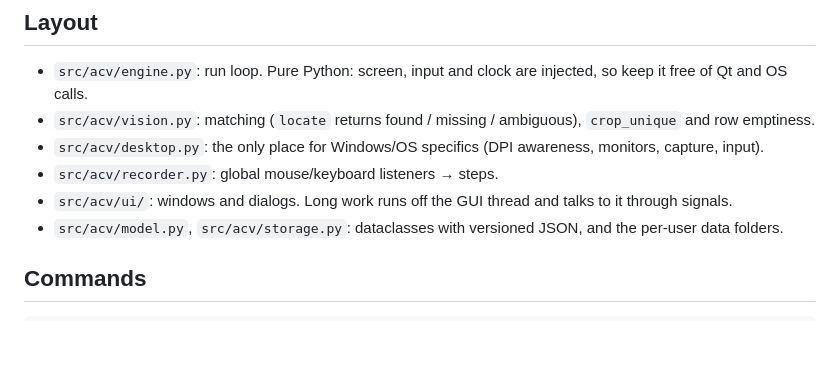
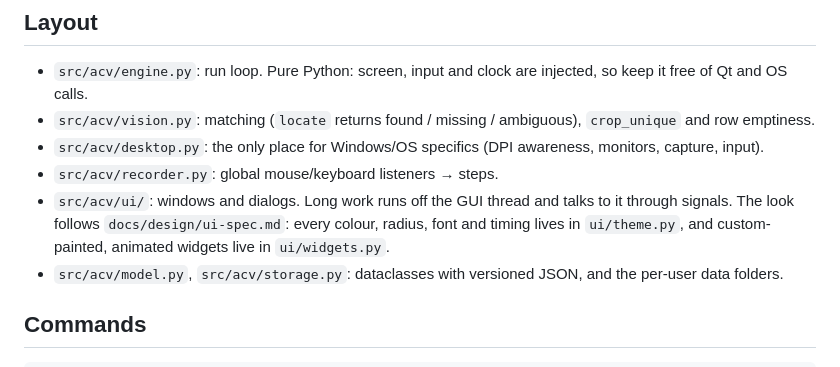
Before and after one commit to anderescaray/autoclicker, a Markdown page: CLAUDE.md, the part around the change. Rendered like a GitHub page; blank space fills up the shorter version.

```diff
--- a/CLAUDE.md
+++ b/CLAUDE.md
@@ -16,7 +16,7 @@ AutoClicker Visual: a Windows desktop app (Python + PySide6) that repeats a reco
 - `src/acv/vision.py`: matching (`locate` returns found / missing / ambiguous), `crop_unique` and row emptiness.
 - `src/acv/desktop.py`: the only place for Windows/OS specifics (DPI awareness, monitors, capture, input).
 - `src/acv/recorder.py`: global mouse/keyboard listeners → steps.
-- `src/acv/ui/`: windows and dialogs. Long work runs off the GUI thread and talks to it through signals.
+- `src/acv/ui/`: windows and dialogs. Long work runs off the GUI thread and talks to it through signals. The look follows `docs/design/ui-spec.md`: every colour, radius, font and timing lives in `ui/theme.py`, and custom-painted, animated widgets live in `ui/widgets.py`.
 - `src/acv/model.py`, `src/acv/storage.py`: dataclasses with versioned JSON, and the per-user data folders.
 
 ## Commands
```
Also changed, not shown: README.md (+5 -5 lines), docs/design/ui-spec.md (+1 -1 lines), docs/screenshot.png, 15 other files.
